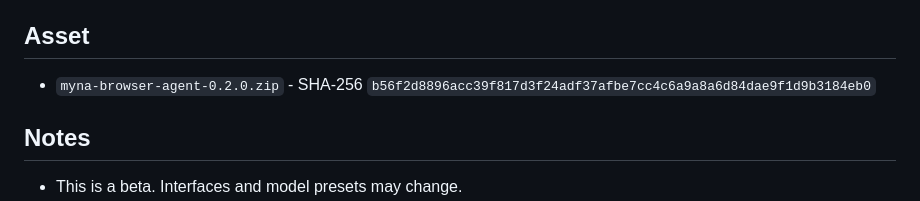
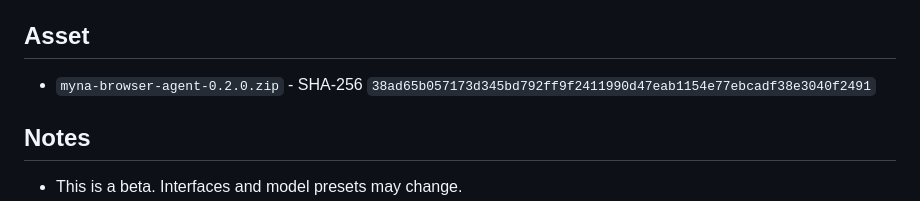
Before and after one commit to DumDuky/myna-browser-agent, a Markdown page: docs/releases/v0.2.0.md, the part around the change. GitHub-like rendering.

```diff
--- a/docs/releases/v0.2.0.md
+++ b/docs/releases/v0.2.0.md
@@ -27,7 +27,7 @@ Chrome/Chromium 116+ is required.
 
 ## Asset
 
-- `myna-browser-agent-0.2.0.zip` - SHA-256 `b56f2d8896acc39f817d3f24adf37afbe7cc4c6a9a8a6d84dae9f1d9b3184eb0`
+- `myna-browser-agent-0.2.0.zip` - SHA-256 `38ad65b057173d345bd792ff9f2411990d47eab1154e77ebcadf38e3040f2491`
 
 ## Notes
 
```
Also changed, not shown: README.md (+3 -1 lines), docs/screenshots/chat-dark.png (added).
